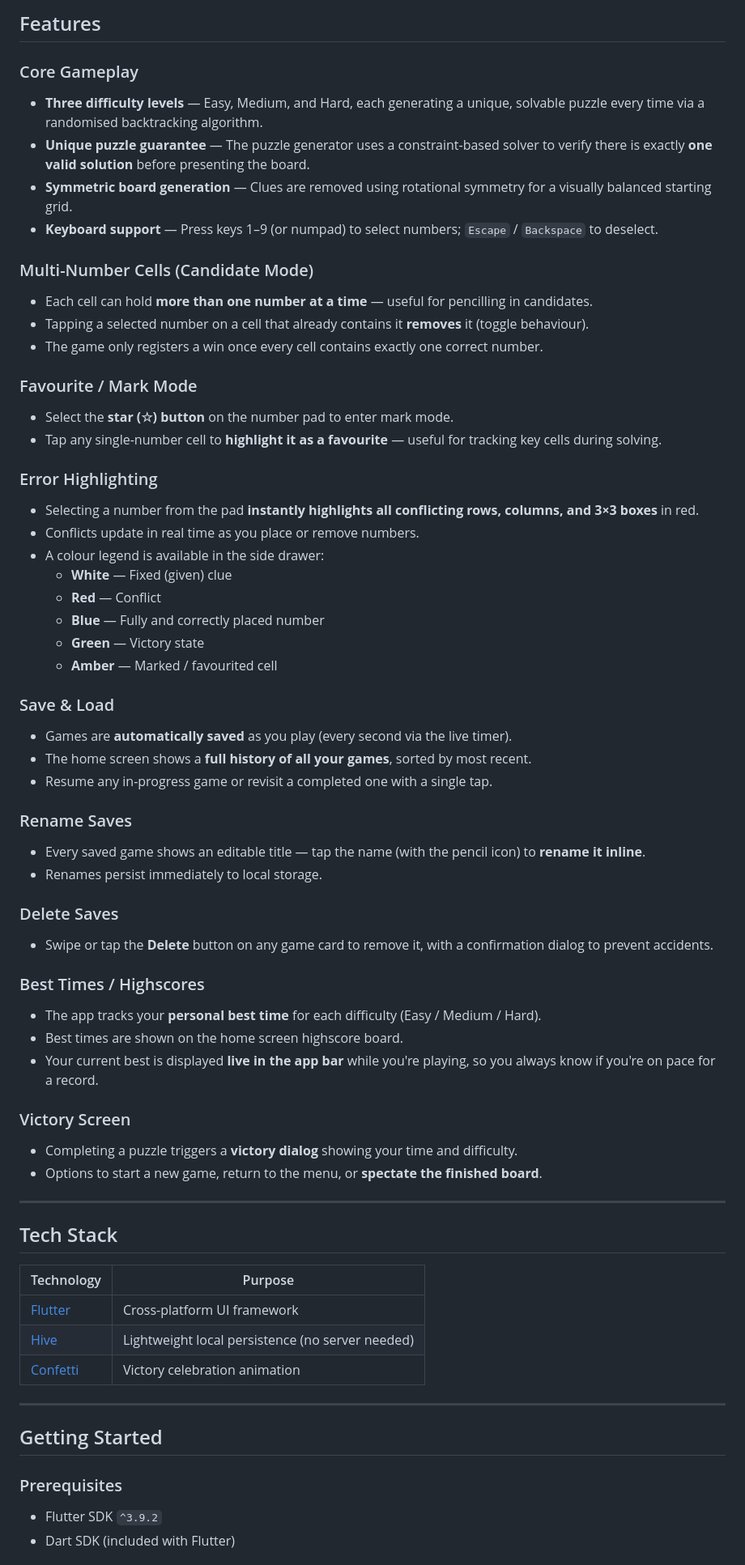
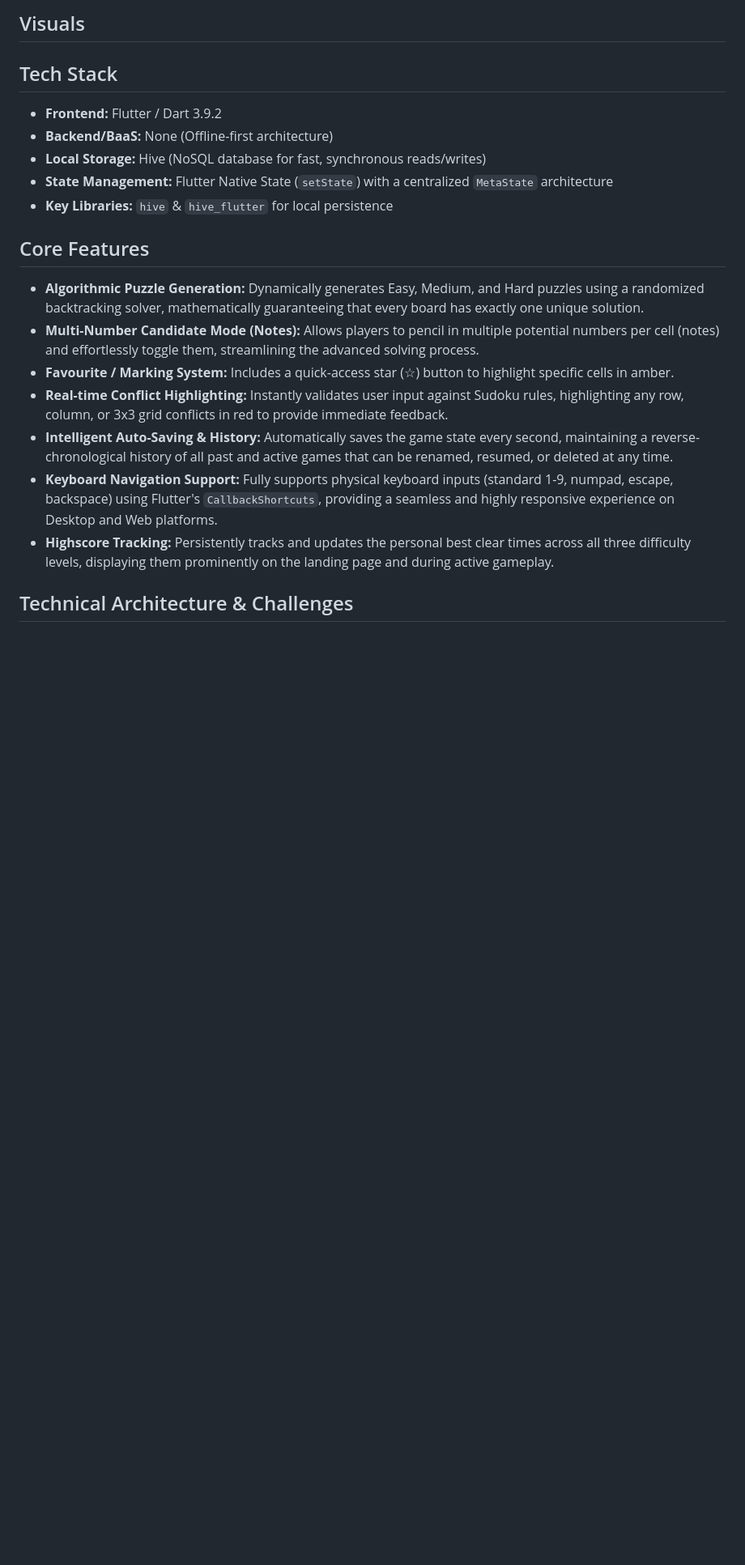
Before and after one commit to itsLawrey/flutter-sudoku, a Markdown page: README.md, the part around one of its changes. Shown at 81% size. Drawn GitHub-style; blank space fills up the shorter version.

Commit message:
prepared readme for visuals

```diff
--- a/README.md
+++ b/README.md
@@ -6,67 +6,25 @@ A feature-rich Sudoku game built with Flutter as a personal portfolio project. D
 
-## Features
+## Visuals
 
-### Core Gameplay
-- **Three difficulty levels** — Easy, Medium, and Hard, each generating a unique, solvable puzzle every time via a randomised backtracking algorithm.
-- **Unique puzzle guarantee** — The puzzle generator uses a constraint-based solver to verify there is exactly **one valid solution** before presenting the board.
-- **Symmetric board generation** — Clues are removed using rotational symmetry for a visually balanced starting grid.
-- **Keyboard support** — Press keys 1–9 (or numpad) to select numbers; `Escape` / `Backspace` to deselect.
 
-### Multi-Number Cells (Candidate Mode)
-- Each cell can hold **more than one number at a time** — useful for pencilling in candidates.
-- Tapping a selected number on a cell that already contains it **removes** it (toggle behaviour).
-- The game only registers a win once every cell contains exactly one correct number.
-
-### Favourite / Mark Mode
-- Select the **star (☆) button** on the number pad to enter mark mode.
-- Tap any single-number cell to **highlight it as a favourite** — useful for tracking key cells during solving.
-
-### Error Highlighting
-- Selecting a number from the pad **instantly highlights all conflicting rows, columns, and 3×3 boxes** in red.
-- Conflicts update in real time as you place or remove numbers.
-- A colour legend is available in the side drawer:
-  - **White** — Fixed (given) clue
-  - **Red** — Conflict
-  - **Blue** — Fully and correctly placed number
-  - **Green** — Victory state
-  - **Amber** — Marked / favourited cell
-
-### Save & Load
-- Games are **automatically saved** as you play (every second via the live timer).
-- The home screen shows a **full history of all your games**, sorted by most recent.
-- Resume any in-progress game or revisit a completed one with a single tap.
-
-### Rename Saves
-- Every saved game shows an editable title — tap the name (with the pencil icon) to **rename it inline**.
-- Renames persist immediately to local storage.
-
-### Delete Saves
-- Swipe or tap the **Delete** button on any game card to remove it, with a confirmation dialog to prevent accidents.
-
-### Best Times / Highscores
-- The app tracks your **personal best time** for each difficulty (Easy / Medium / Hard).
-- Best times are shown on the home screen highscore board.
-- Your current best is displayed **live in the app bar** while you're playing, so you always know if you're on pace for a record.
-
-### Victory Screen
-- Completing a puzzle triggers a **victory dialog** showing your time and difficulty.
-- Options to start a new game, return to the menu, or **spectate the finished board**.
-
----
 
 ## Tech Stack
 
-| Technology | Purpose |
-|---|---|
-| [Flutter](https://flutter.dev) | Cross-platform UI framework |
-| [Hive](https://pub.dev/packages/hive) | Lightweight local persistence (no server needed) |
-| [Confetti](https://pub.dev/packages/confetti) | Victory celebration animation |
+* **Frontend:** Flutter / Dart 3.9.2
+* **Backend/BaaS:** None (Offline-first architecture)
+* **Local Storage:** Hive (NoSQL database for fast, synchronous reads/writes)
+* **State Management:** Flutter Native State (`setState`) with a centralized `MetaState` architecture
+* **Key Libraries:** `hive` & `hive_flutter` for local persistence
 
----
+## Core Features
 
-## Getting Started
+* **Algorithmic Puzzle Generation:** Dynamically generates Easy, Medium, and Hard puzzles using a randomized backtracking solver, mathematically guaranteeing that every board has exactly one unique solution.
+* **Multi-Number Candidate Mode (Notes):** Allows players to pencil in multiple potential numbers per cell (notes) and effortlessly toggle them, streamlining the advanced solving process.
+* **Favourite / Marking System:** Includes a quick-access star (☆) button to highlight specific cells in amber.
+* **Real-time Conflict Highlighting:** Instantly validates user input against Sudoku rules, highlighting any row, column, or 3x3 grid conflicts in red to provide immediate feedback.
+* **Intelligent Auto-Saving & History:** Automatically saves the game state every second, maintaining a reverse-chronological history of all past and active games that can be renamed, resumed, or deleted at any time.
+* **Keyboard Navigation Support:** Fully supports physical keyboard inputs (standard 1-9, numpad, escape, backspace) using Flutter's `CallbackShortcuts`, providing a seamless and highly responsive experience on Desktop and Web platforms.
+* **Highscore Tracking:** Persistently tracks and updates the personal best clear times across all three difficulty levels, displaying them prominently on the landing page and during active gameplay.
 
-### Prerequisites
-- Flutter SDK `^3.9.2`
-- Dart SDK (included with Flutter)
+## Technical Architecture & Challenges
 
```
Also changed, not shown: other parts of README.md (+25 -33 lines).
